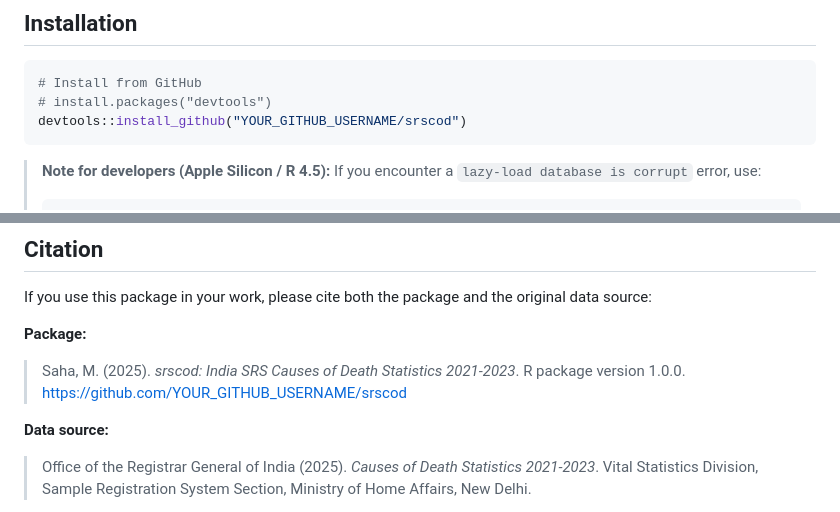
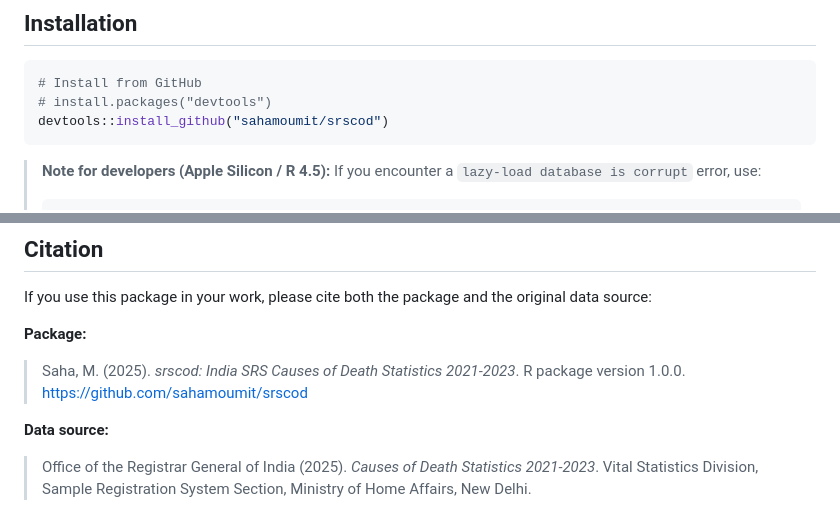
Before and after one commit to sahamoumit/srscod, a Markdown page: README.md, 2 parts joined by grey strips. Drawn GitHub-style.

Commit message:
Initial commit

````diff
--- a/README.md
+++ b/README.md
@@ -11,7 +11,7 @@ Registrar General of India (ORGI).
 ```r
 # Install from GitHub
 # install.packages("devtools")
-devtools::install_github("YOUR_GITHUB_USERNAME/srscod")
+devtools::install_github("sahamoumit/srscod")
 ```
 
 > **Note for developers (Apple Silicon / R 4.5):** If you encounter a
@@ -221,7 +221,7 @@ original data source:
 
 **Package:**
 > Saha, M. (2025). *srscod: India SRS Causes of Death Statistics 2021-2023*.
-> R package version 1.0.0. https://github.com/YOUR_GITHUB_USERNAME/srscod
+> R package version 1.0.0. https://github.com/sahamoumit/srscod
 
 **Data source:**
 > Office of the Registrar General of India (2025). *Causes of Death Statistics
````
